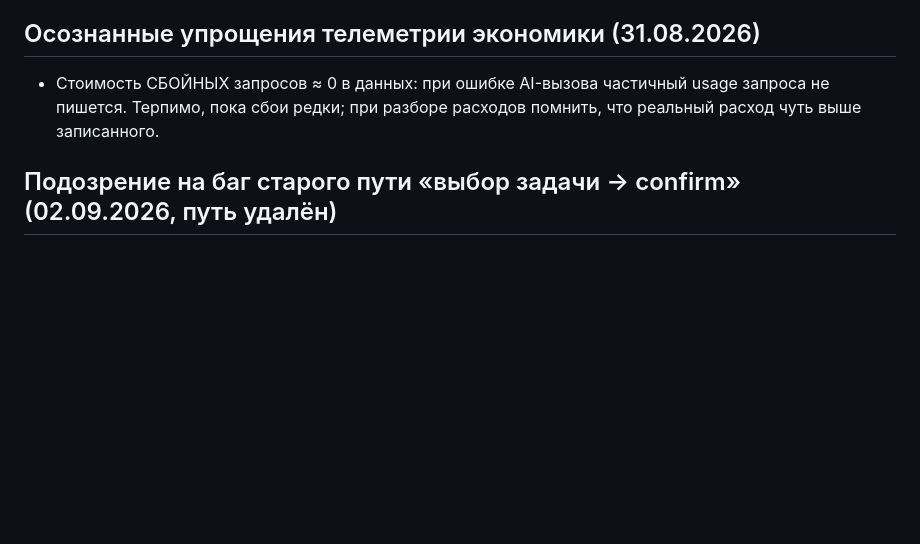
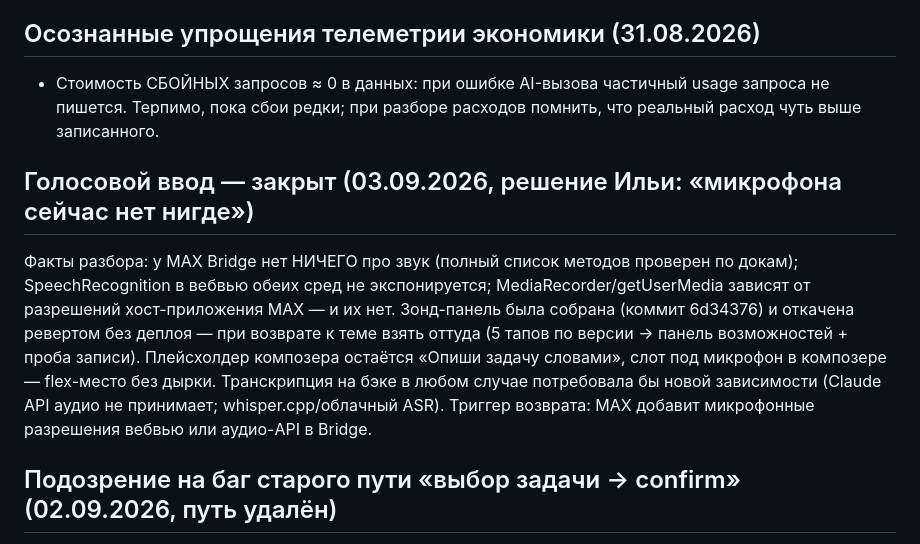
Before and after one commit to ilya00794-coder/gdz-max-app, a Markdown page: docs/backlog.md, the part around the change. Rendered like a GitHub page; blank space fills up the shorter version.

Commit message:
docs: голосовой ввод закрыт (микрофона в вебвью MAX нет) — факты и триггер
Bridge без аудио, SpeechRecognition в вебвью нет, getUserMedia без
разрешений хоста. Зонд откачен без деплоя (взять из 6d34376 при возврате).
Триггер: MAX добавит микрофон в вебвью/Bridge.

Co-Authored-By: Claude Opus 4.8 <noreply@anthropic.com>
Claude-Session: https://claude.ai/code/session_01Y4Yzijtf1uf2AveHum3V56

```diff
--- a/docs/backlog.md
+++ b/docs/backlog.md
@@ -368,6 +368,19 @@ eval-data/cache-probe (наборы шаблонные с сидом, чекпо
   usage запроса не пишется. Терпимо, пока сбои редки; при разборе расходов
   помнить, что реальный расход чуть выше записанного.
 
+## Голосовой ввод — закрыт (03.09.2026, решение Ильи: «микрофона сейчас нет нигде»)
+Факты разбора: у MAX Bridge нет НИЧЕГО про звук (полный список методов
+проверен по докам); SpeechRecognition в вебвью обеих сред не экспонируется;
+MediaRecorder/getUserMedia зависят от разрешений хост-приложения MAX —
+и их нет. Зонд-панель была собрана (коммит 6d34376) и откачена ревертом
+без деплоя — при возврате к теме взять оттуда (5 тапов по версии →
+панель возможностей + проба записи). Плейсхолдер композера остаётся
+«Опиши задачу словами», слот под микрофон в композере — flex-место без
+дырки. Транскрипция на бэке в любом случае потребовала бы новой
+зависимости (Claude API аудио не принимает; whisper.cpp/облачный ASR).
+Триггер возврата: MAX добавит микрофонные разрешения вебвью или аудио-API
+в Bridge.
+
 ## Подозрение на баг старого пути «выбор задачи → confirm» (02.09.2026, путь удалён)
 Найдено при разборе зависимостей аккордеона, НЕ чинилось — аккордеон удалил
 путь целиком вместе с подозрением. Факт для истории (и на случай похожего
```
